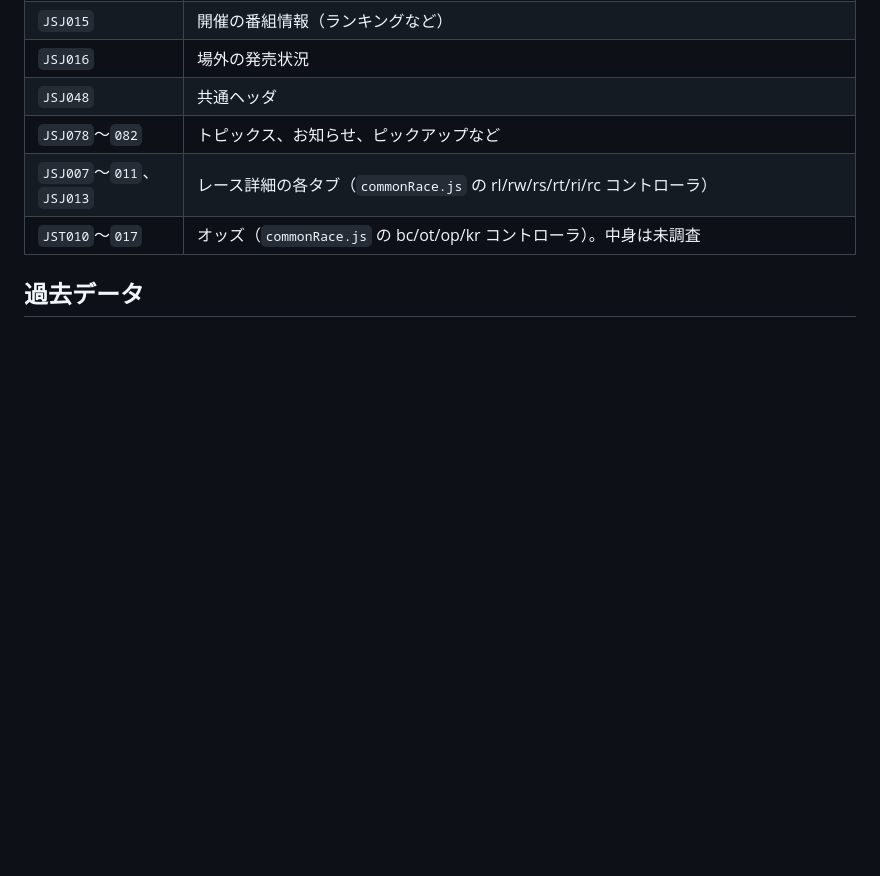
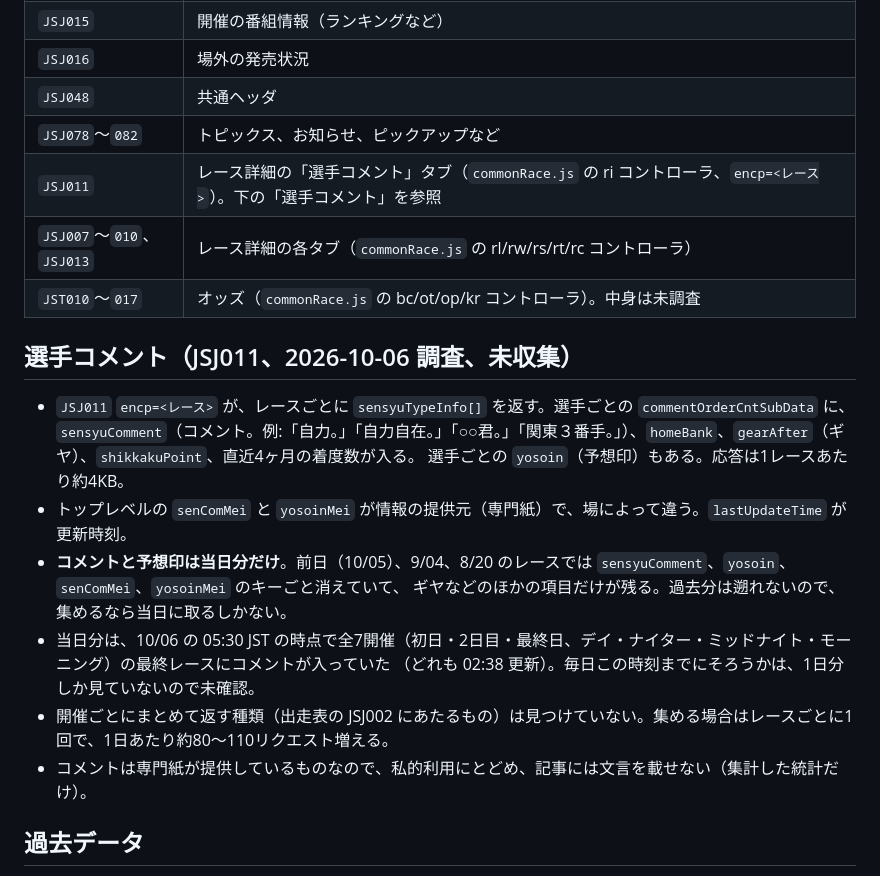
Before and after one commit to keirin-platform/keirin-platform, a Markdown page: docs/keirin-jp-api.md, the part around the change. GitHub-like rendering; blank space fills up the shorter version.

Commit message:
docs: record the rider comment endpoint and the head-to-head analysis plan
Co-Authored-By: Claude Fable 5.1 <noreply@anthropic.com>

```diff
--- a/docs/keirin-jp-api.md
+++ b/docs/keirin-jp-api.md
@@ -45,8 +45,22 @@
 | `JSJ016` | 場外の発売状況 |
 | `JSJ048` | 共通ヘッダ |
 | `JSJ078`〜`082` | トピックス、お知らせ、ピックアップなど |
-| `JSJ007`〜`011`、`JSJ013` | レース詳細の各タブ（`commonRace.js` の rl/rw/rs/rt/ri/rc コントローラ） |
+| `JSJ011` | レース詳細の「選手コメント」タブ（`commonRace.js` の ri コントローラ、`encp=<レース>`）。下の「選手コメント」を参照 |
+| `JSJ007`〜`010`、`JSJ013` | レース詳細の各タブ（`commonRace.js` の rl/rw/rs/rt/rc コントローラ） |
 | `JST010`〜`017` | オッズ（`commonRace.js` の bc/ot/op/kr コントローラ）。中身は未調査 |
+
+## 選手コメント（JSJ011、2026-10-06 調査、未収集）
+
+- `JSJ011` `encp=<レース>` が、レースごとに `sensyuTypeInfo[]` を返す。選手ごとの `commentOrderCntSubData` に、
+  `sensyuComment`（コメント。例:「自力。」「自力自在。」「○○君。」「関東３番手。」）、`homeBank`、`gearAfter`（ギヤ）、`shikkakuPoint`、直近4ヶ月の着度数が入る。
+  選手ごとの `yosoin`（予想印）もある。応答は1レースあたり約4KB。
+- トップレベルの `senComMei` と `yosoinMei` が情報の提供元（専門紙）で、場によって違う。`lastUpdateTime` が更新時刻。
+- **コメントと予想印は当日分だけ**。前日（10/05）、9/04、8/20 のレースでは `sensyuComment`、`yosoin`、`senComMei`、`yosoinMei` のキーごと消えていて、
+  ギヤなどのほかの項目だけが残る。過去分は遡れないので、集めるなら当日に取るしかない。
+- 当日分は、10/06 の 05:30 JST の時点で全7開催（初日・2日目・最終日、デイ・ナイター・ミッドナイト・モーニング）の最終レースにコメントが入っていた
+  （どれも 02:38 更新）。毎日この時刻までにそろうかは、1日分しか見ていないので未確認。
+- 開催ごとにまとめて返す種類（出走表の JSJ002 にあたるもの）は見つけていない。集める場合はレースごとに1回で、1日あたり約80〜110リクエスト増える。
+- コメントは専門紙が提供しているものなので、私的利用にとどめ、記事には文言を載せない（集計した統計だけ）。
 
 ## 過去データ
 
```
Also changed, not shown: CLAUDE.md (+4 -0 lines).
